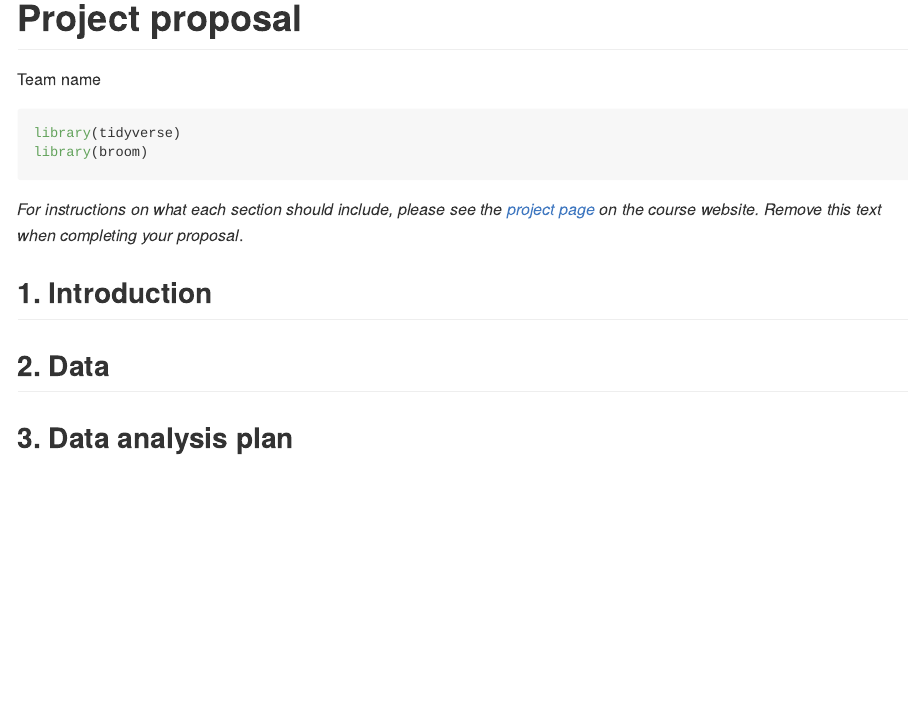
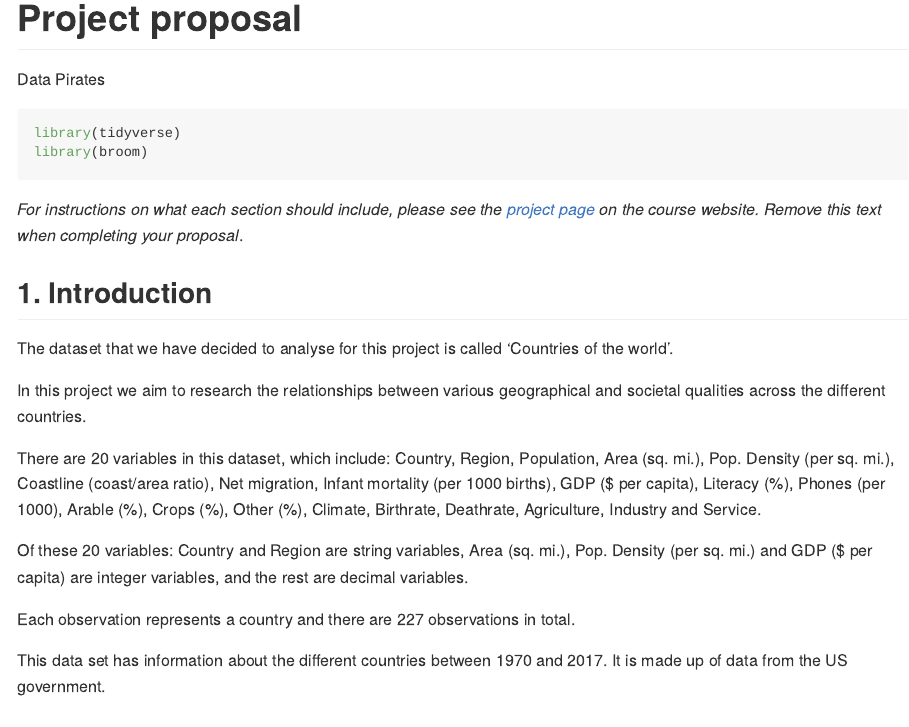
Before and after one commit to ids-s1-21/project-Data_Pirates, an R Markdown document (proposal/proposal.Rmd): the page in a window 1100 px wide, from its top. The pictures show the output file proposal/proposal.md that the author committed with the source, drawn offline in the style of GitHub.

Commit message:
Introduction (draft one) complete

```diff
--- a/proposal/proposal.Rmd
+++ b/proposal/proposal.Rmd
@@ -1,6 +1,6 @@
 ---
 title: "Project proposal"
-author: "Team name"
+author: "Data Pirates"
 output: github_document
 ---
 
@@ -13,6 +13,18 @@ library(broom)
 
 ## 1. Introduction
 
+The dataset that we have decided to analyse for this project is called ‘Countries of the world’.
+
+In this project we aim to research the relationships between various geographical and societal qualities across the different countries.
+
+There are 20 variables in this dataset, which include:
+Country, Region, Population, Area (sq. mi.), Pop. Density (per sq. mi.), Coastline (coast/area ratio), Net migration, Infant mortality (per 1000 births), GDP ($ per capita), Literacy (%), Phones (per 1000), Arable (%), Crops (%), Other (%), Climate, Birthrate, Deathrate, Agriculture, Industry and Service.
+
+Of these 20 variables: Country and Region are string variables, Area (sq. mi.), Pop. Density (per sq. mi.) and GDP ($ per capita) are integer variables, and the rest are decimal variables.
+
+Each observation represents a country and there are 227 observations in total.
+
+This data set has information about the different countries between 1970 and 2017. It is made up of data from the US government.
 
 
 ## 2. Data
```
Also changed, not shown: proposal/proposal.md.
